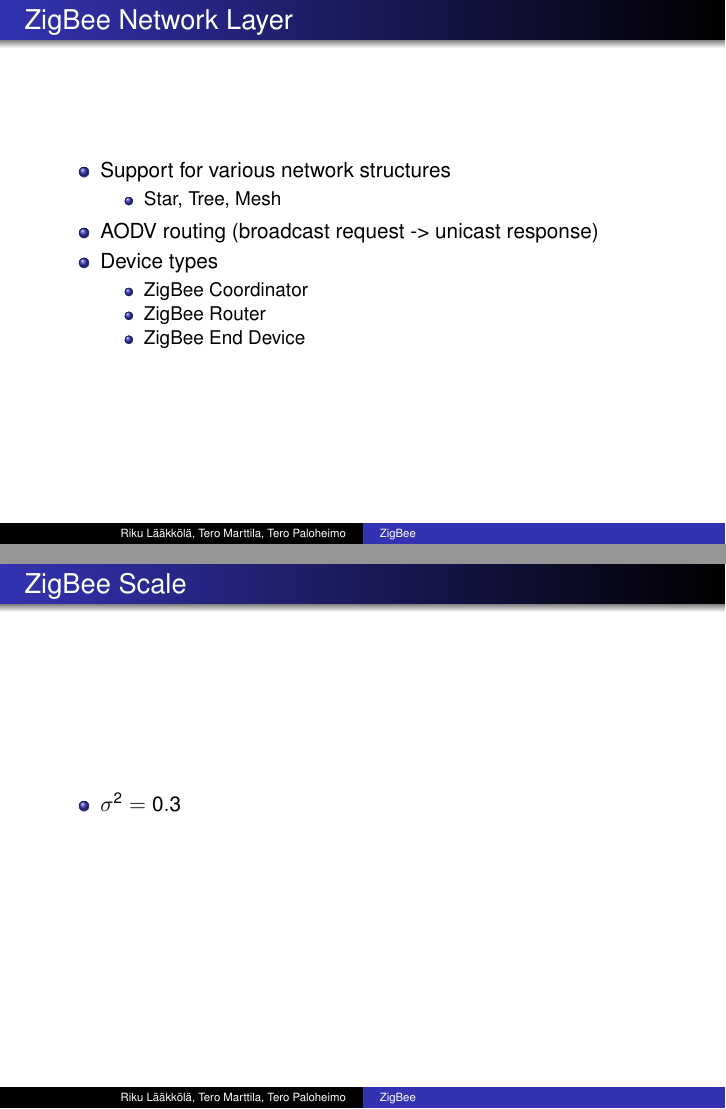
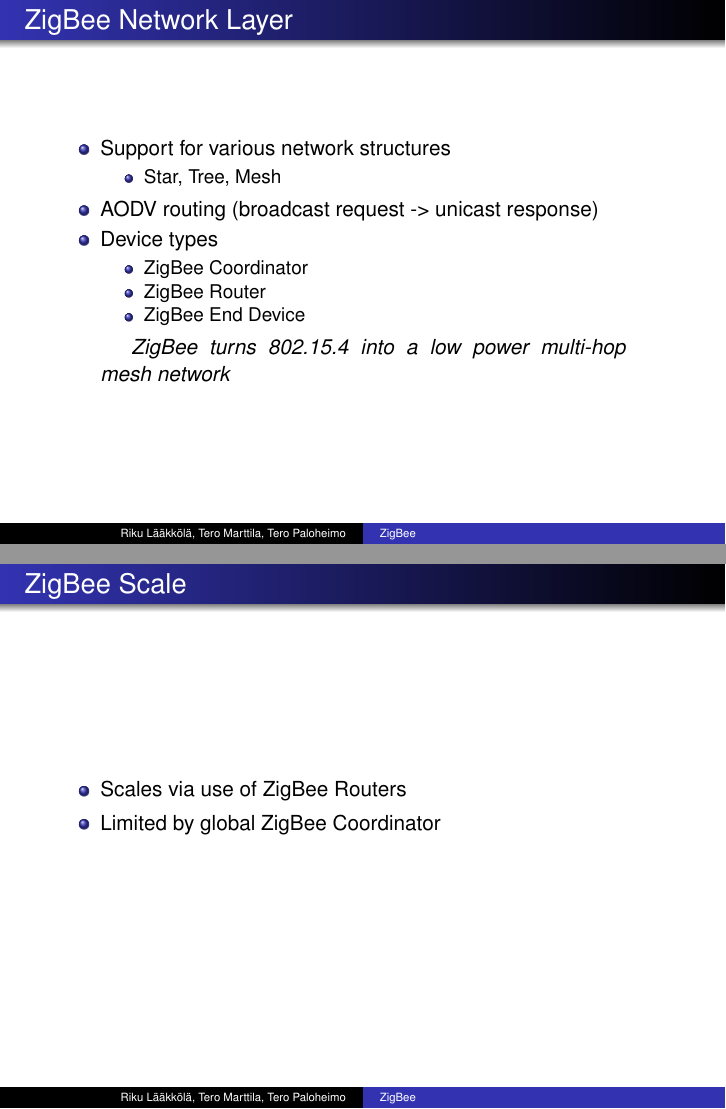
Before and after one commit to rlaakkol/s38-3159, LaTeX slides (groupwork/zigbee/slides.tex): pages 7 and 11 of 12, joined at a grey line. Compiled offline with pdfLaTeX.

Commit message:
scale blaa bla

```diff
--- a/groupwork/zigbee/slides.tex
+++ b/groupwork/zigbee/slides.tex
@@ -118,6 +119,10 @@
   		\item ZigBee End Device
   	\end{itemize}
   \end{itemize}
+
+  \begin{quotation}
+	ZigBee turns 802.15.4 into a low power multi-hop mesh network
+  \end{quotation}
 \end{frame}
 
 \begin{frame}{ZigBee Network Layer}
@@ -166,7 +171,8 @@
 
 \begin{frame}{ZigBee Scale}
   \begin{itemize}
-	\item $\sigma^2 = 0.3$
+	\item Scales via use of ZigBee Routers
+	\item Limited by global ZigBee Coordinator
   \end{itemize}
 \end{frame}
 
```
Also changed, not shown: groupwork/zigbee/slides.tex (1 more changed lines).
